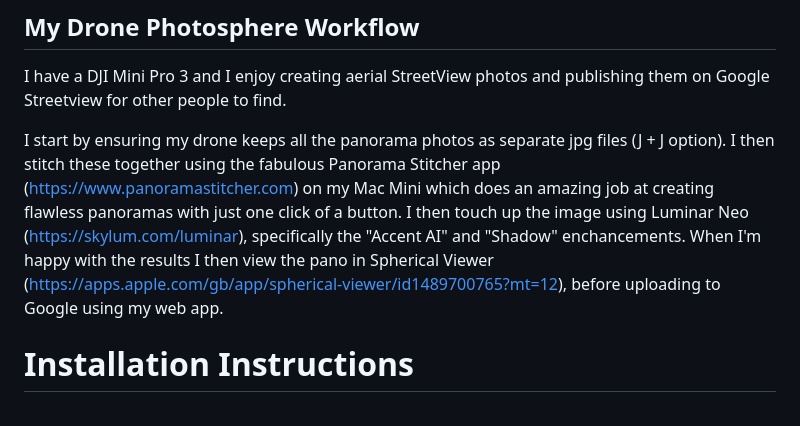
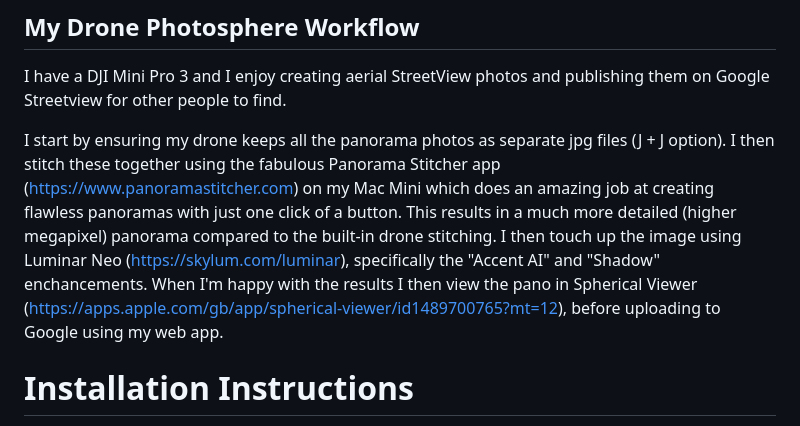
Before and after one commit to jarrah31/Google-StreetView-Publish-WebGUI, a Markdown page: README.md, the part around the change. Rendered like a GitHub page.

```diff
--- a/README.md
+++ b/README.md
@@ -42,7 +42,7 @@ I wrote this whole project with ChatGPT's assistance! I'm a techie but not a pro
 ## My Drone Photosphere Workflow
 I have a DJI Mini Pro 3 and I enjoy creating aerial StreetView photos and publishing them on Google Streetview for other people to find.
 
-I start by ensuring my drone keeps all the panorama photos as separate jpg files (J + J option). I then stitch these together using the fabulous Panorama Stitcher app (https://www.panoramastitcher.com) on my Mac Mini which does an amazing job at creating flawless panoramas with just one click of a button. I then touch up the image using Luminar Neo (https://skylum.com/luminar), specifically the "Accent AI" and "Shadow" enchancements. When I'm happy with the results I then view the pano in Spherical Viewer (https://apps.apple.com/gb/app/spherical-viewer/id1489700765?mt=12), before uploading to Google using my web app.
+I start by ensuring my drone keeps all the panorama photos as separate jpg files (J + J option). I then stitch these together using the fabulous Panorama Stitcher app (https://www.panoramastitcher.com) on my Mac Mini which does an amazing job at creating flawless panoramas with just one click of a button. This results in a much more detailed (higher megapixel) panorama compared to the built-in drone stitching.  I then touch up the image using Luminar Neo (https://skylum.com/luminar), specifically the "Accent AI" and "Shadow" enchancements. When I'm happy with the results I then view the pano in Spherical Viewer (https://apps.apple.com/gb/app/spherical-viewer/id1489700765?mt=12), before uploading to Google using my web app.
 
 # Installation Instructions
 The comprehensive installation steps for the Google StreetView Publish WebGUI are required because this is a self-hosted setup. Due to the requirement to authenticate a Google user via OAuth you can only set up the web server locally and access it from the same machine via a localhost IP (127.0.0.1). It should be possible to host this on the internet with your own domain name, but that is outside the scope of this guide.
```
